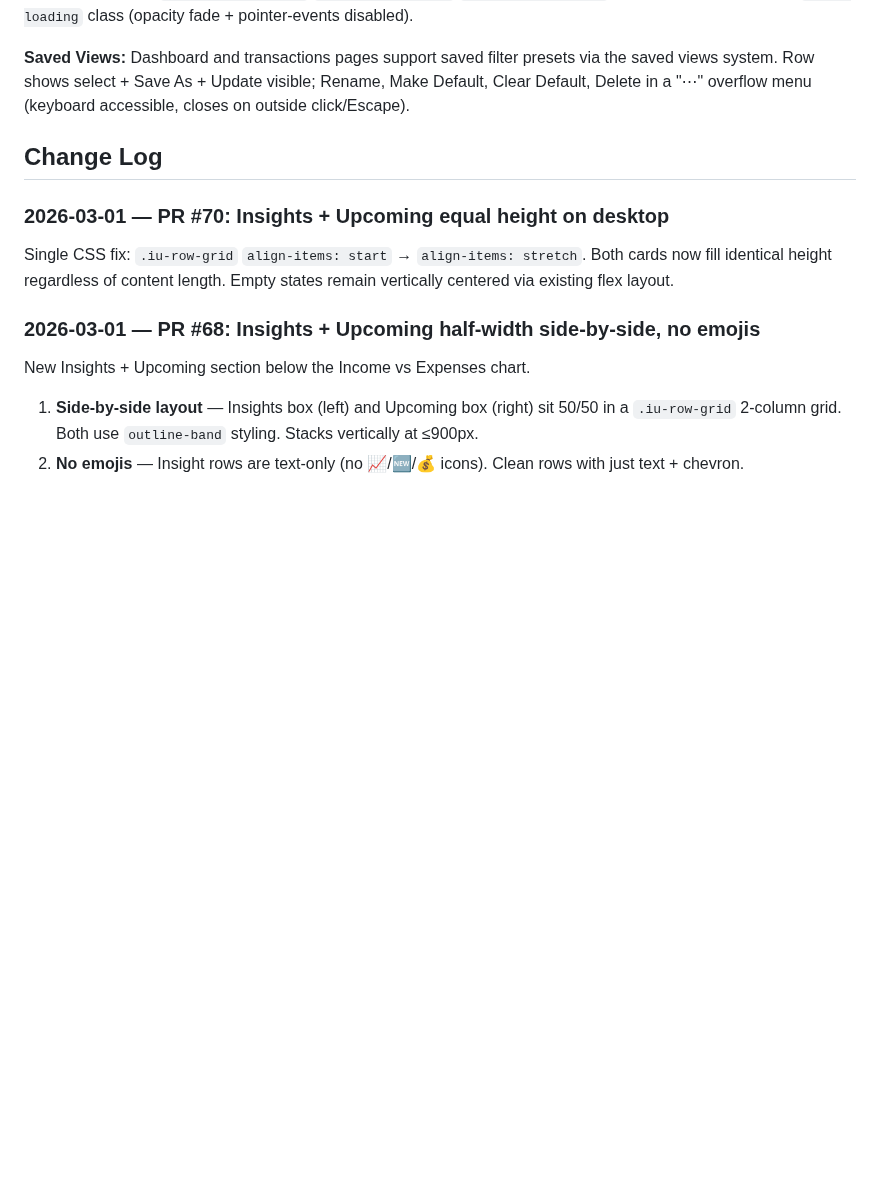
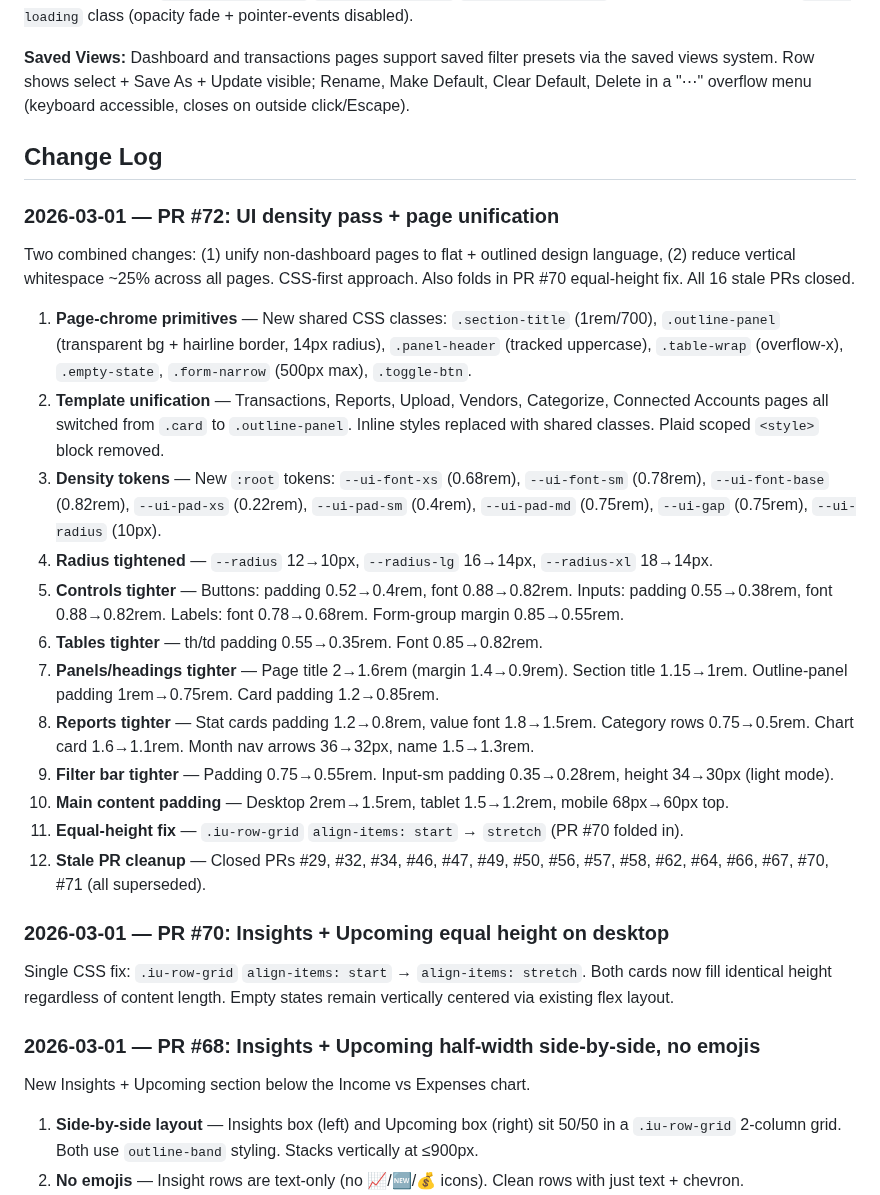
Before and after one commit to rabuffington22/expense-tracker, a Markdown page: CLAUDE.md, the part around the change. Rendered like a GitHub page; blank space fills up the shorter version.

Commit message:
Update CLAUDE.md with PR #72 changelog entry
Co-Authored-By: Claude Opus 4.6 <noreply@anthropic.com>

```diff
--- a/CLAUDE.md
+++ b/CLAUDE.md
@@ -275,6 +275,22 @@ Each insight links to a drill-down in `/transactions`.
 
 ## Change Log
 
+### 2026-03-01 — PR #72: UI density pass + page unification
+Two combined changes: (1) unify non-dashboard pages to flat + outlined design language, (2) reduce vertical whitespace ~25% across all pages. CSS-first approach. Also folds in PR #70 equal-height fix. All 16 stale PRs closed.
+
+1. **Page-chrome primitives** — New shared CSS classes: `.section-title` (1rem/700), `.outline-panel` (transparent bg + hairline border, 14px radius), `.panel-header` (tracked uppercase), `.table-wrap` (overflow-x), `.empty-state`, `.form-narrow` (500px max), `.toggle-btn`.
+2. **Template unification** — Transactions, Reports, Upload, Vendors, Categorize, Connected Accounts pages all switched from `.card` to `.outline-panel`. Inline styles replaced with shared classes. Plaid scoped `<style>` block removed.
+3. **Density tokens** — New `:root` tokens: `--ui-font-xs` (0.68rem), `--ui-font-sm` (0.78rem), `--ui-font-base` (0.82rem), `--ui-pad-xs` (0.22rem), `--ui-pad-sm` (0.4rem), `--ui-pad-md` (0.75rem), `--ui-gap` (0.75rem), `--ui-radius` (10px).
+4. **Radius tightened** — `--radius` 12→10px, `--radius-lg` 16→14px, `--radius-xl` 18→14px.
+5. **Controls tighter** — Buttons: padding 0.52→0.4rem, font 0.88→0.82rem. Inputs: padding 0.55→0.38rem, font 0.88→0.82rem. Labels: font 0.78→0.68rem. Form-group margin 0.85→0.55rem.
+6. **Tables tighter** — th/td padding 0.55→0.35rem. Font 0.85→0.82rem.
+7. **Panels/headings tighter** — Page title 2→1.6rem (margin 1.4→0.9rem). Section title 1.15→1rem. Outline-panel padding 1rem→0.75rem. Card padding 1.2→0.85rem.
+8. **Reports tighter** — Stat cards padding 1.2→0.8rem, value font 1.8→1.5rem. Category rows 0.75→0.5rem. Chart card 1.6→1.1rem. Month nav arrows 36→32px, name 1.5→1.3rem.
+9. **Filter bar tighter** — Padding 0.75→0.55rem. Input-sm padding 0.35→0.28rem, height 34→30px (light mode).
+10. **Main content padding** — Desktop 2rem→1.5rem, tablet 1.5→1.2rem, mobile 68px→60px top.
+11. **Equal-height fix** — `.iu-row-grid` `align-items: start` → `stretch` (PR #70 folded in).
+12. **Stale PR cleanup** — Closed PRs #29, #32, #34, #46, #47, #49, #50, #56, #57, #58, #62, #64, #66, #67, #70, #71 (all superseded).
+
 ### 2026-03-01 — PR #70: Insights + Upcoming equal height on desktop
 Single CSS fix: `.iu-row-grid` `align-items: start` → `align-items: stretch`. Both cards now fill identical height regardless of content length. Empty states remain vertically centered via existing flex layout.
 
```
